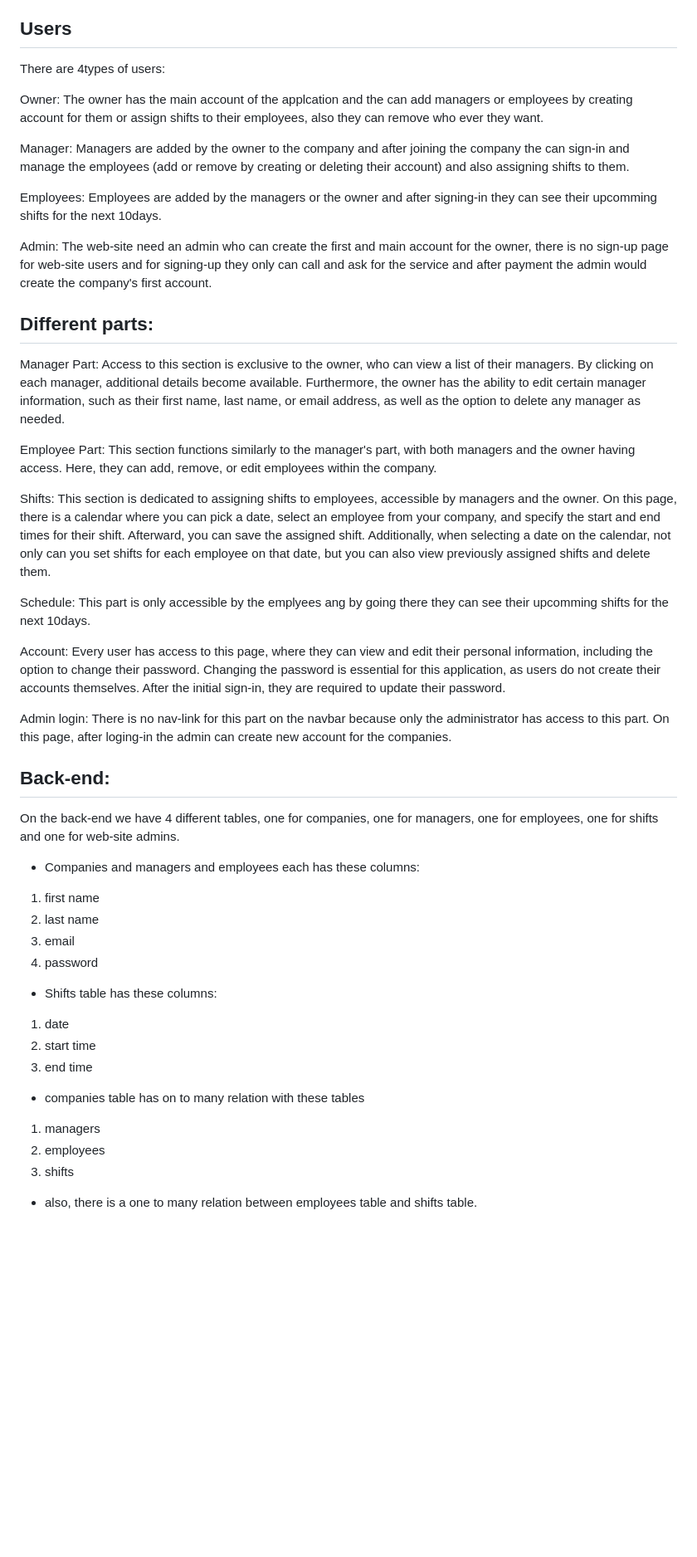
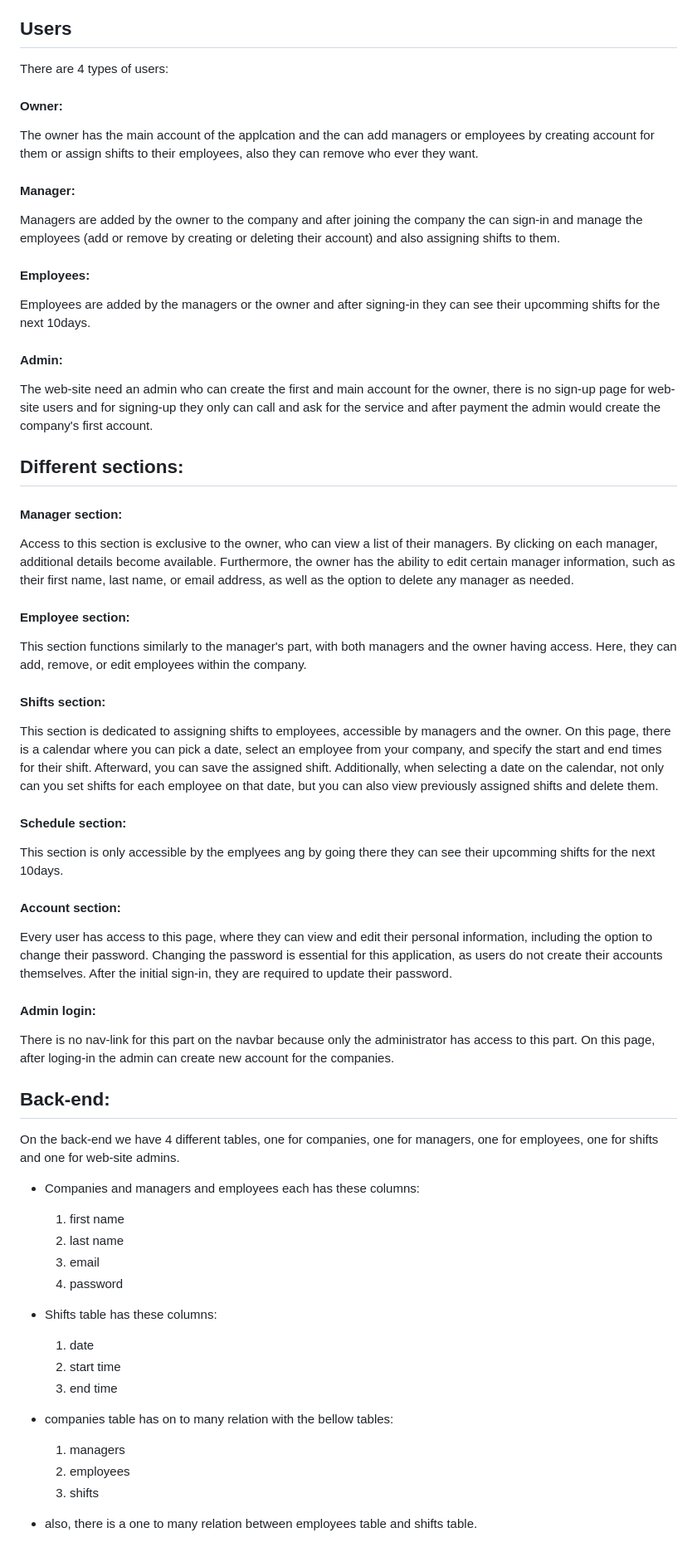
Before and after one commit to HoomanMinoosepehr/work_shift, a Markdown page: readme.md, the part around the change printed below. Shown: that part at 83% size. Rendered like a GitHub page; blank space fills up the shorter version.

```diff
--- a/readme.md
+++ b/readme.md
@@ -9,57 +9,57 @@
 "WorkShift" is an application designed for companies with part-time employees who require shift assignments. With this application, the company owner can appoint managers to oversee employees, or they can personally manage the employees. Additionally, both managers and the company owner have the capability to add or remove employees from the company and assign shifts to them.
 
 ## Users
-There are 4types of users:
+There are 4 types of users:
 
-Owner:
-    The owner has the main account of the applcation and the can add managers or employees by creating account for them or assign shifts to their employees, also they can remove who ever they want.
+#### Owner:
+The owner has the main account of the applcation and the can add managers or employees by creating account for them or assign shifts to their employees, also they can remove who ever they want.
 
-Manager:
-    Managers are added by the owner to the company and after joining the company the can sign-in and manage the employees (add or remove by creating or deleting their account) and also assigning shifts to them.
+#### Manager:
+Managers are added by the owner to the company and after joining the company the can sign-in and manage the employees (add or remove by creating or deleting their account) and also assigning shifts to them.
 
-Employees:
-    Employees are added by the managers or the owner and after signing-in they can see their upcomming shifts for the next 10days.
+#### Employees:
+Employees are added by the managers or the owner and after signing-in they can see their upcomming shifts for the next 10days.
 
-Admin:
-    The web-site need an admin who can create the first and main account for the owner, there is no sign-up page for web-site users and for signing-up they only can call and ask for the service and after payment the admin would create the company's first account.
+#### Admin:
+The web-site need an admin who can create the first and main account for the owner, there is no sign-up page for web-site users and for signing-up they only can call and ask for the service and after payment the admin would create the company's first account.
 
-## Different parts:
+## Different sections:
 
-Manager Part:
-    Access to this section is exclusive to the owner, who can view a list of their managers. By clicking on each manager, additional details become available. Furthermore, the owner has the ability to edit certain manager information, such as their first name, last name, or email address, as well as the option to delete any manager as needed.
+#### Manager section:
+Access to this section is exclusive to the owner, who can view a list of their managers. By clicking on each manager, additional details become available. Furthermore, the owner has the ability to edit certain manager information, such as their first name, last name, or email address, as well as the option to delete any manager as needed.
 
-Employee Part:
-    This section functions similarly to the manager's part, with both managers and the owner having access. Here, they can add, remove, or edit employees within the company.
+#### Employee section:
+This section functions similarly to the manager's part, with both managers and the owner having access. Here, they can add, remove, or edit employees within the company.
 
-Shifts:
-    This section is dedicated to assigning shifts to employees, accessible by managers and the owner. On this page, there is a calendar where you can pick a date, select an employee from your company, and specify the start and end times for their shift. Afterward, you can save the assigned shift.
+#### Shifts section:
+This section is dedicated to assigning shifts to employees, accessible by managers and the owner. On this page, there is a calendar where you can pick a date, select an employee from your company, and specify the start and end times for their shift. Afterward, you can save the assigned shift.
     Additionally, when selecting a date on the calendar, not only can you set shifts for each employee on that date, but you can also view previously assigned shifts and delete them.
 
-Schedule:
-    This part is only accessible by the emplyees ang by going there they can see their upcomming shifts for the next 10days.
+#### Schedule section:
+This section is only accessible by the emplyees ang by going there they can see their upcomming shifts for the next 10days.
 
-Account:
-    Every user has access to this page, where they can view and edit their personal information, including the option to change their password. Changing the password is essential for this application, as users do not create their accounts themselves. After the initial sign-in, they are required to update their password.
+#### Account section:
+Every user has access to this page, where they can view and edit their personal information, including the option to change their password. Changing the password is essential for this application, as users do not create their accounts themselves. After the initial sign-in, they are required to update their password.
 
-Admin login:
-    There is no nav-link for this part on the navbar because only the administrator has access to this part. On this page, after loging-in the admin can create new account for the companies.
+#### Admin login:
+There is no nav-link for this part on the navbar because only the administrator has access to this part. On this page, after loging-in the admin can create new account for the companies.
 
  ## Back-end:
  On the back-end we have 4 different tables, one for companies, one for managers, one for employees, one for shifts and one for web-site admins.
 - Companies and managers and employees each has these columns:
-1) first name
-2) last name
-3) email
-4) password
+    1) first name
+    2) last name
+    3) email
+    4) password
 
 - Shifts table has these columns:
-1) date
-2) start time
-3) end time
+    1) date
+    2) start time
+    3) end time
 
-- companies table has on to many relation with these tables
-1) managers
-2) employees
-3) shifts
+- companies table has on to many relation with the bellow tables:
+    1) managers
+    2) employees
+    3) shifts
 
 - also, there is a one to many relation between employees table and shifts table.
```
Also changed, not shown: other parts of readme.md (+1 -1 lines).
